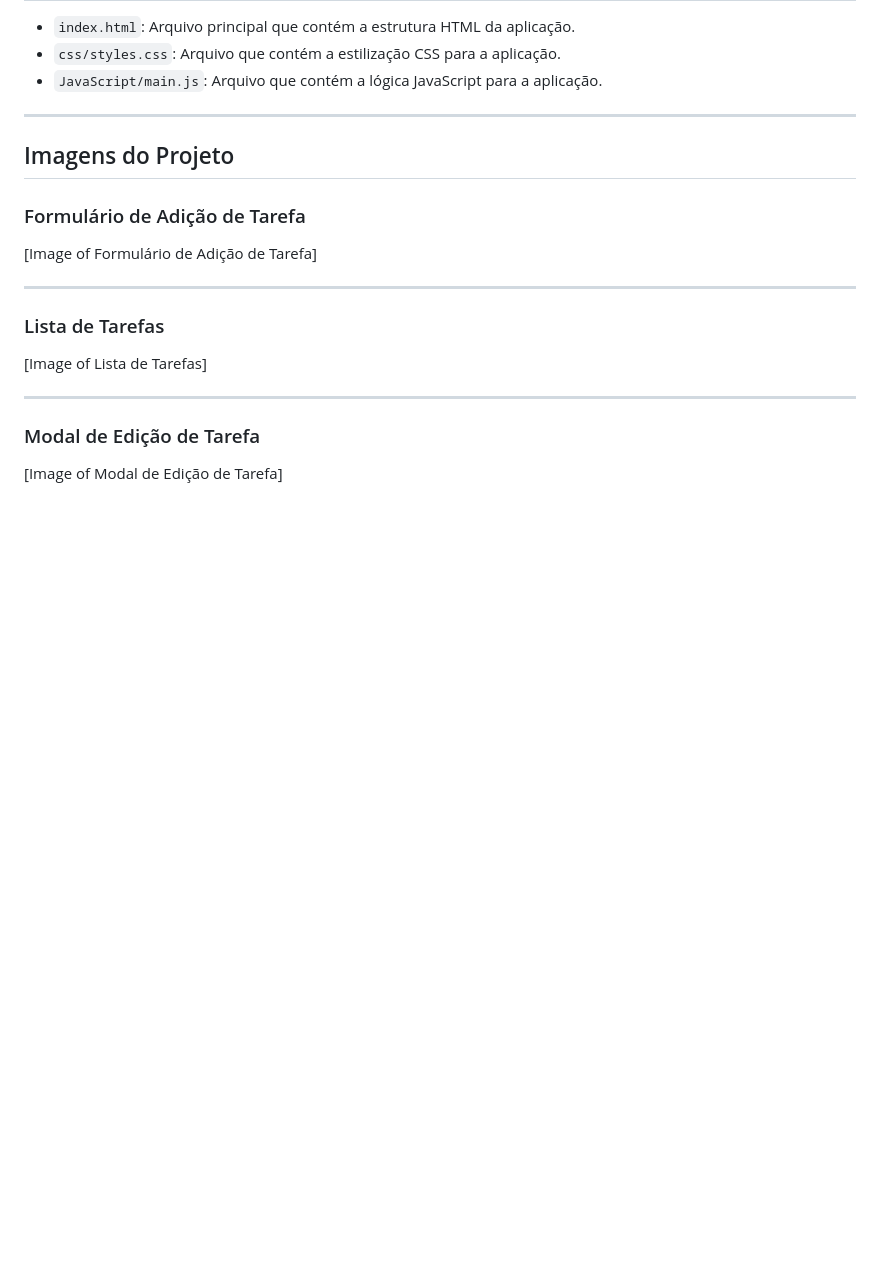
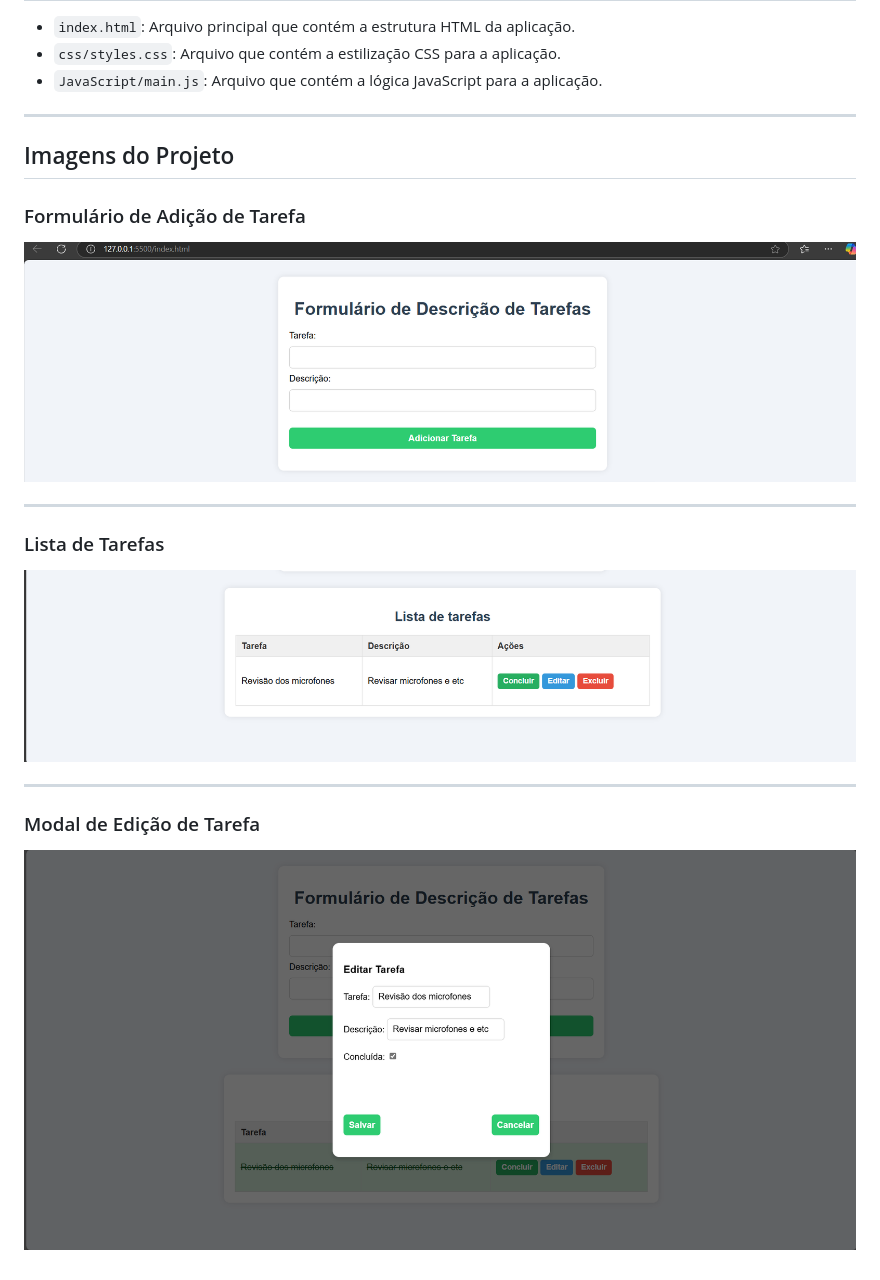
Before and after one commit to Paulovcarraro/-interactive-to-do-list-GDG, a Markdown page: README.md, the part around the change. GitHub-like rendering; pictures changed too: images/Captura de tela 2025-04-25 211213.png (added), images/Foemulário.png (added), images/Tabela da Tarefas.png (added); blank space fills up the shorter version.

Commit message:
Criação da pastas images e adição das prints de tela nela, juntamente com a adição das fotos no readme

```diff
--- a/README.md
+++ b/README.md
@@ -51,16 +51,16 @@ Este é um aplicativo web interativo para gerenciar listas de tarefas. Ele permi
 
 ### Formulário de Adição de Tarefa
 
-\[Image of Formulário de Adição de Tarefa]
+![Formulario](./images/Foemulário.png)
 
 ---
 
 ### Lista de Tarefas
 
-\[Image of Lista de Tarefas]
+![Tabela de Tarefas](./images/Tabela%20da%20Tarefas.png)
 
 ---
 
 ### Modal de Edição de Tarefa
 
-\[Image of Modal de Edição de Tarefa]
+![Modal de edição](./images/Captura%20de%20tela%202025-04-25%20211213.png)
```
